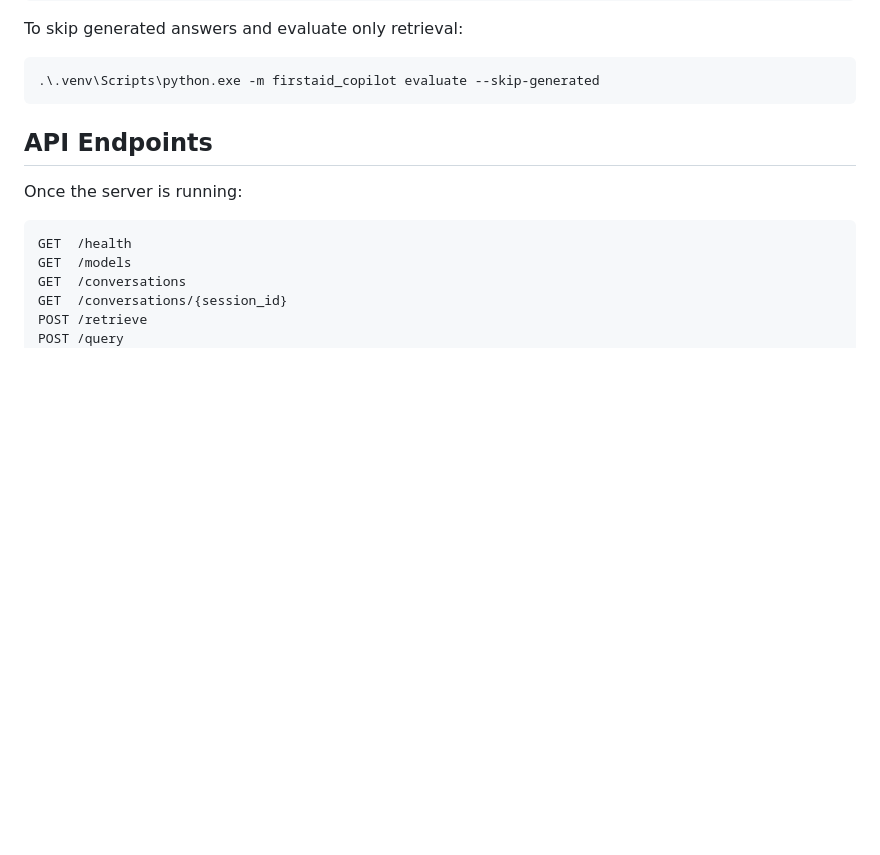
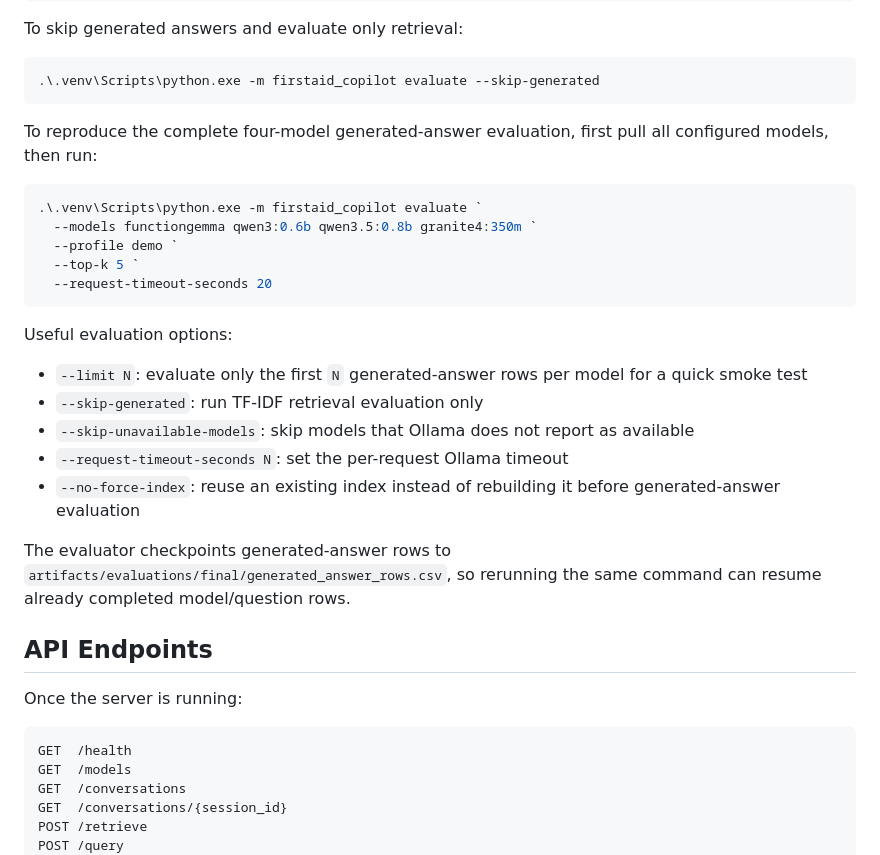
Before and after one commit to AnanyaS05/CS4120-First-Aid-Co-Pilot, a Markdown page: README.md, the part around one of its changes. Drawn GitHub-style; blank space fills up the shorter version.

````diff
--- a/README.md
+++ b/README.md
@@ -174,6 +200,26 @@ To skip generated answers and evaluate only retrieval:
 ```powershell
 .\.venv\Scripts\python.exe -m firstaid_copilot evaluate --skip-generated
 ```
+
+To reproduce the complete four-model generated-answer evaluation, first pull all configured models, then run:
+
+```powershell
+.\.venv\Scripts\python.exe -m firstaid_copilot evaluate `
+  --models functiongemma qwen3:0.6b qwen3.5:0.8b granite4:350m `
+  --profile demo `
+  --top-k 5 `
+  --request-timeout-seconds 20
+```
+
+Useful evaluation options:
+
+- `--limit N`: evaluate only the first `N` generated-answer rows per model for a quick smoke test
+- `--skip-generated`: run TF-IDF retrieval evaluation only
+- `--skip-unavailable-models`: skip models that Ollama does not report as available
+- `--request-timeout-seconds N`: set the per-request Ollama timeout
+- `--no-force-index`: reuse an existing index instead of rebuilding it before generated-answer evaluation
+
+The evaluator checkpoints generated-answer rows to `artifacts/evaluations/final/generated_answer_rows.csv`, so rerunning the same command can resume already completed model/question rows.
 
 ## API Endpoints
 
````
Also changed, not shown: other parts of README.md (+30 -4 lines).
